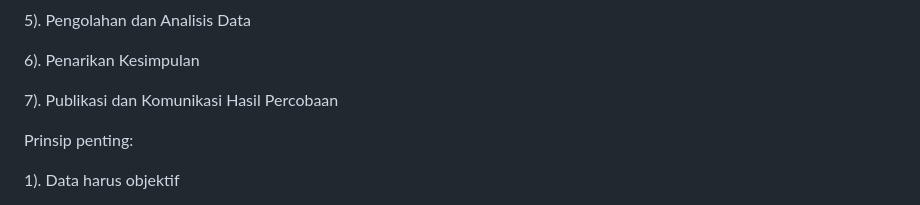
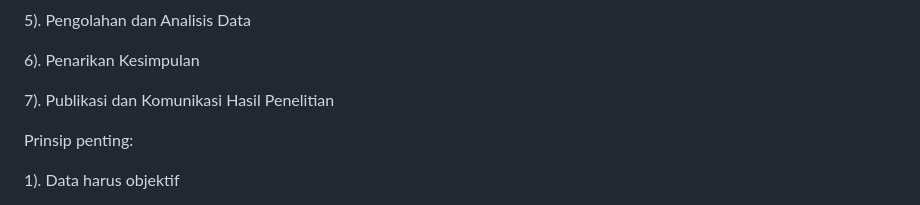
Before and after one commit to logicusacademy/kimia, a Markdown page: README.md, the part around the change. Drawn GitHub-style.

```diff
--- a/README.md
+++ b/README.md
@@ -113,7 +113,7 @@ Urutan umum metode ilmiah:
 
 6). Penarikan Kesimpulan
 
-7). Publikasi dan Komunikasi Hasil Percobaan
+7). Publikasi dan Komunikasi Hasil Penelitian
 
 Prinsip penting:
 
```
